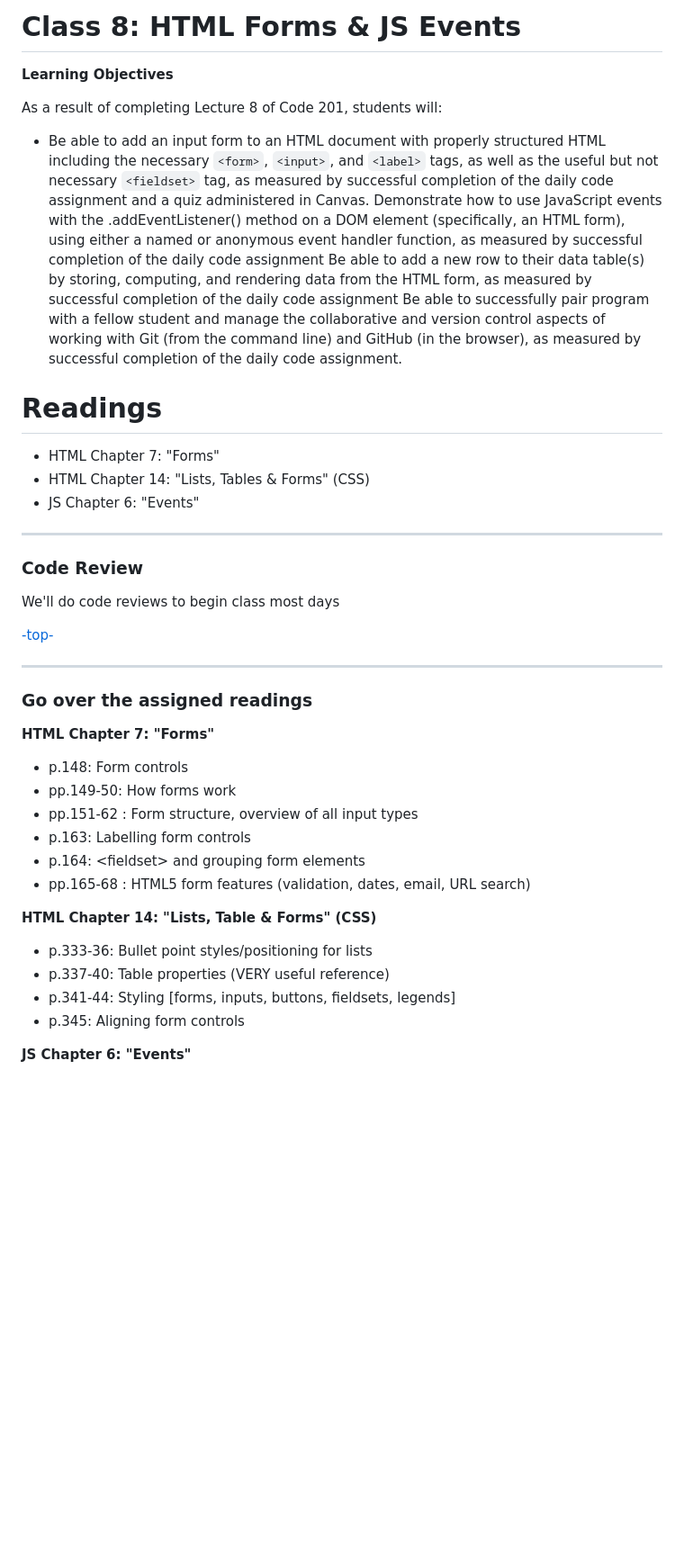
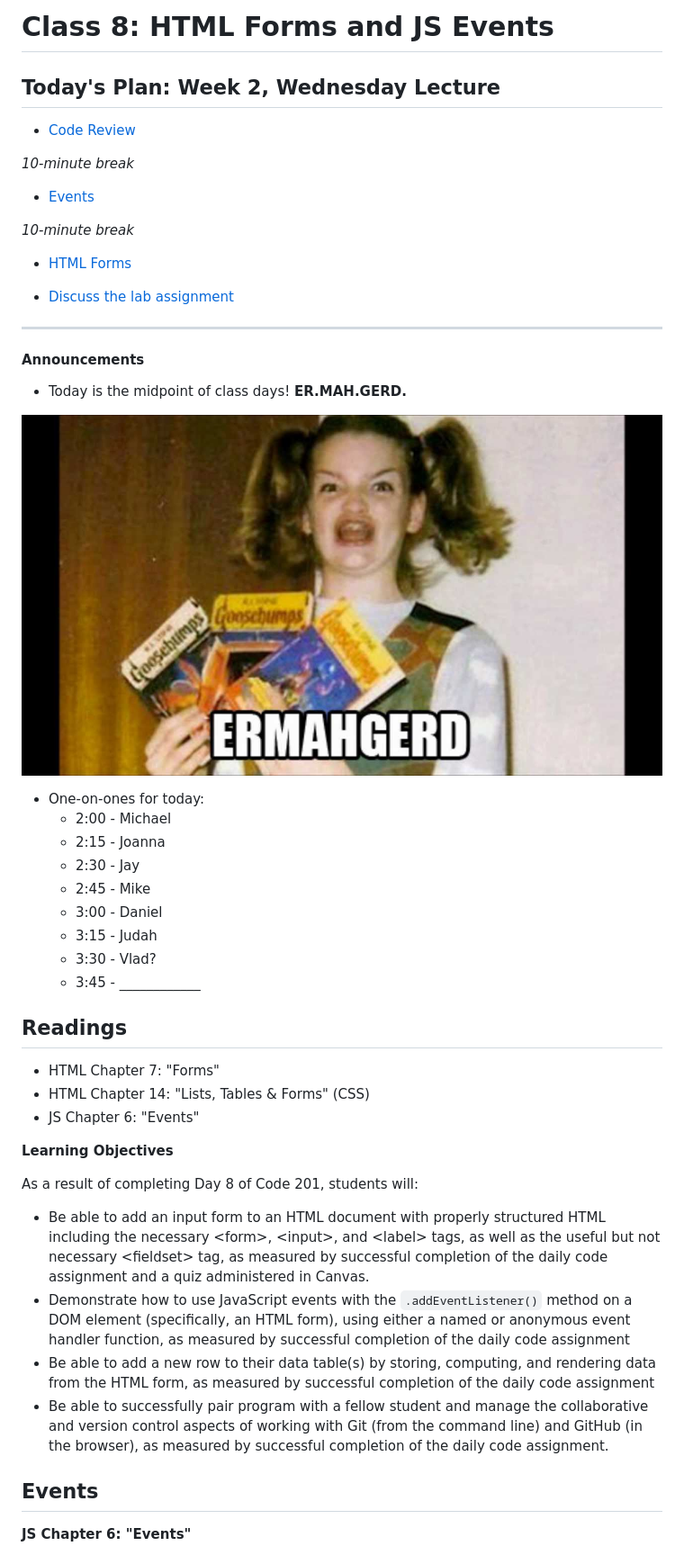
Before and after one commit to AmandaMoen/seattle-201d32, a Markdown page: class-08-forms-events/README.md, the part around the change printed below. Shown: that part at 90% size. Rendered like a GitHub page; pictures changed too: class-08-forms-events/ermahgerd.jpg (added); blank space fills up the shorter version.

Commit message:
Before class 2/14 <3

```diff
--- a/class-08-forms-events/README.md
+++ b/class-08-forms-events/README.md
@@ -1,49 +1,54 @@
-# Class 8: HTML Forms & JS Events
+# Class 8: HTML Forms and JS Events
 
-**Learning Objectives**
+<a id="top"></a>
+## Today's Plan: Week 2, Wednesday Lecture
 
-As a result of completing Lecture 8 of Code 201, students will:
-- Be able to add an input form to an HTML document with properly structured HTML including the necessary `<form>`, `<input>`, and `<label>` tags, as well as the useful but not necessary `<fieldset>` tag, as measured by successful completion of the daily code assignment and a quiz administered in Canvas.
-Demonstrate how to use JavaScript events with the .addEventListener() method on a DOM element (specifically, an HTML form), using either a named or anonymous event handler function, as measured by successful completion of the daily code assignment
-Be able to add a new row to their data table(s) by storing, computing, and rendering data from the HTML form, as measured by successful completion of the daily code assignment
-Be able to successfully pair program with a fellow student and manage the collaborative and version control aspects of working with Git (from the command line) and GitHub (in the browser), as measured by successful completion of the daily code assignment.
+- [Code Review](#codereview)
 
+*10-minute break*
 
-# Readings
+- [Events](#events)
+
+*10-minute break*
+
+- [HTML Forms](#forms)
+
+- [Discuss the lab assignment](#lab)
+
+---
+
+#### Announcements
+- Today is the midpoint of class days! **ER.MAH.GERD.**
+
+![ermahgerd.jpg](ermahgerd.jpg)
+
+- One-on-ones for today:
+  - 2:00 - Michael
+  - 2:15 - Joanna
+  - 2:30 - Jay
+  - 2:45 - Mike
+  - 3:00 - Daniel
+  - 3:15 - Judah
+  - 3:30 - Vlad?
+  - 3:45 - ____________
+
+## Readings
 
 - HTML Chapter 7: "Forms"
 - HTML Chapter 14: "Lists, Tables & Forms" (CSS)
 - JS Chapter 6: "Events"
 
----
+**Learning Objectives**
 
-<a id="codereview"></a>
-### Code Review
+As a result of completing Day 8 of Code 201, students will:
 
-We'll do code reviews to begin class most days
+- Be able to add an input form to an HTML document with properly structured HTML including the necessary \<form>, \<input>, and \<label> tags, as well as the useful but not necessary \<fieldset> tag, as measured by successful completion of the daily code assignment and a quiz administered in Canvas.
+- Demonstrate how to use JavaScript events with the `.addEventListener()` method on a DOM element (specifically, an HTML form), using either a named or anonymous event handler function, as measured by successful completion of the daily code assignment
+- Be able to add a new row to their data table(s) by storing, computing, and rendering data from the HTML form, as measured by successful completion of the daily code assignment
+- Be able to successfully pair program with a fellow student and manage the collaborative and version control aspects of working with Git (from the command line) and GitHub (in the browser), as measured by successful completion of the daily code assignment.
 
-[-top-](#top)
-
----
-
-<a id="readings"></a>
-### Go over the assigned readings
-
-**HTML Chapter 7: "Forms"**
-
-- p.148: Form controls
-- pp.149-50: How forms work
-- pp.151-62 : Form structure, overview of all input types
-- p.163: Labelling form controls
-- p.164: \<fieldset\> and grouping form elements
-- pp.165-68 : HTML5 form features (validation, dates, email, URL search)
-
-**HTML Chapter 14: "Lists, Table & Forms" (CSS)**
-
-- p.333-36: Bullet point styles/positioning for lists
-- p.337-40: Table properties (VERY useful reference)
-- p.341-44: Styling [forms, inputs, buttons, fieldsets, legends]
-- p.345: Aligning form controls
+<a id="events"></a>
+## Events
 
 **JS Chapter 6: "Events"**
 
```
Also changed, not shown: other parts of class-08-forms-events/README.md (+16 -4 lines).
